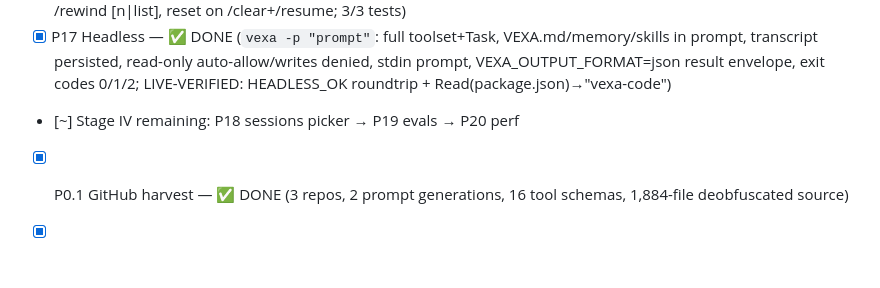
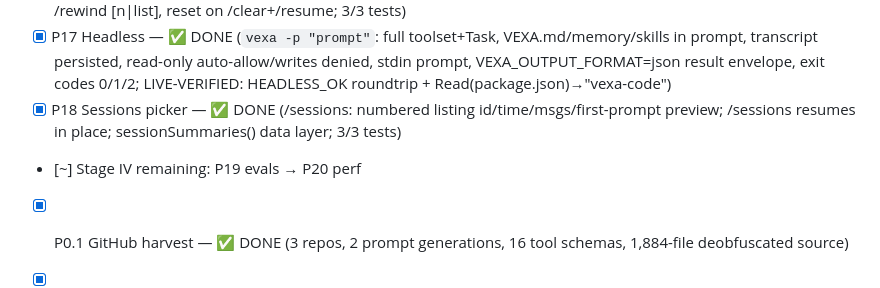
Before and after one commit to anshuman1900/vexa-code, a Markdown page: docs/PLAN.md, the part around the change. Drawn GitHub-style; blank space fills up the shorter version.

Commit message:
docs: PLAN — P18 done

```diff
--- a/docs/PLAN.md
+++ b/docs/PLAN.md
@@ -75,7 +75,8 @@
 - [x] P15 Memory/skills/hooks — ✅ DONE (auto-memory dir keyed by git root + MEMORY.md always-loaded w/ caps; SKILL.md two-level loading + prompt section 13; custom slash commands .vexa/commands/*.md w/ $ARGUMENTS; hooks PreToolUse/PostToolUse/UserPromptSubmit/SessionStart/Stop — exit-2 block + JSON decision contract; 6/6 tests)
 - [x] P16 WebSearch+checkpoints — ✅ DONE (WebSearch tool: Tavily POST + Brave GET, domain filters, disabled until config+key; checkpoints: shadow-copy checkpointer w/ JSONL manifest, Edit/Write call ctx.checkpoint(prior), /rewind [n|list], reset on /clear+/resume; 3/3 tests)
 - [x] P17 Headless — ✅ DONE (`vexa -p "prompt"`: full toolset+Task, VEXA.md/memory/skills in prompt, transcript persisted, read-only auto-allow/writes denied, stdin prompt, VEXA_OUTPUT_FORMAT=json result envelope, exit codes 0/1/2; LIVE-VERIFIED: HEADLESS_OK roundtrip + Read(package.json)→"vexa-code")
-- [~] Stage IV remaining: P18 sessions picker → P19 evals → P20 perf
+- [x] P18 Sessions picker — ✅ DONE (/sessions: numbered listing id/time/msgs/first-prompt preview; /sessions <n> resumes in place; sessionSummaries() data layer; 3/3 tests)
+- [~] Stage IV remaining: P19 evals → P20 perf
 - [x] P0.1 GitHub harvest — ✅ DONE (3 repos, 2 prompt generations, 16 tool schemas, 1,884-file deobfuscated source)
 - [x] P0.2 source study — ✅ DONE (4 docs: agent loop/provider, tools/permissions/hooks, context/MCP/extensibility + P0.1 harvest; all cited to source)
 - [x] P0.3 Spec doc — ✅ DONE (docs/SPEC.md: 640 lines, architecture + P1–P26 specs + OpenAI adaptation table + data structures + prompt plan + open decisions)
```
